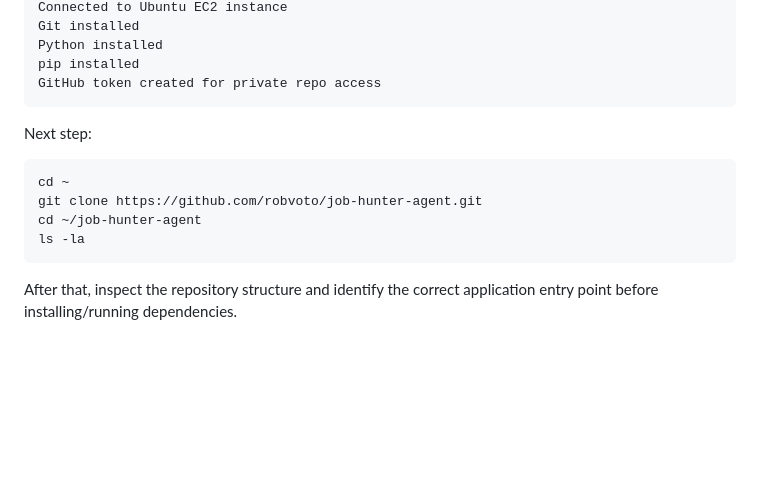
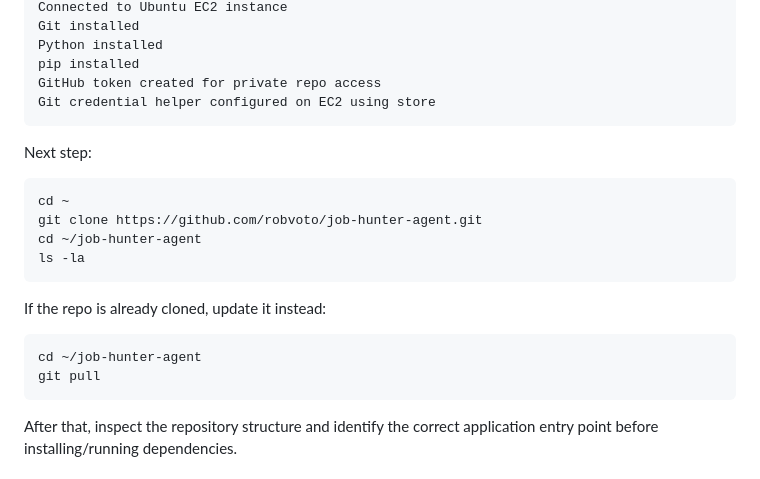
Before and after one commit to robvoto/job-hunter-agent, a Markdown page: docs/aws-ec2-setup.md, the part around one of its changes. GitHub-like rendering; blank space fills up the shorter version.

````diff
--- a/docs/aws-ec2-setup.md
+++ b/docs/aws-ec2-setup.md
@@ -373,6 +428,7 @@ Git installed
 Python installed
 pip installed
 GitHub token created for private repo access
+Git credential helper configured on EC2 using store
 ```
 
 Next step:
@@ -382,6 +438,13 @@ cd ~
 git clone https://github.com/robvoto/job-hunter-agent.git
 cd ~/job-hunter-agent
 ls -la
+```
+
+If the repo is already cloned, update it instead:
+
+```bash
+cd ~/job-hunter-agent
+git pull
 ```
 
 After that, inspect the repository structure and identify the correct application entry point before installing/running dependencies.
````
Also changed, not shown: other parts of docs/aws-ec2-setup.md (+55 -0 lines).
